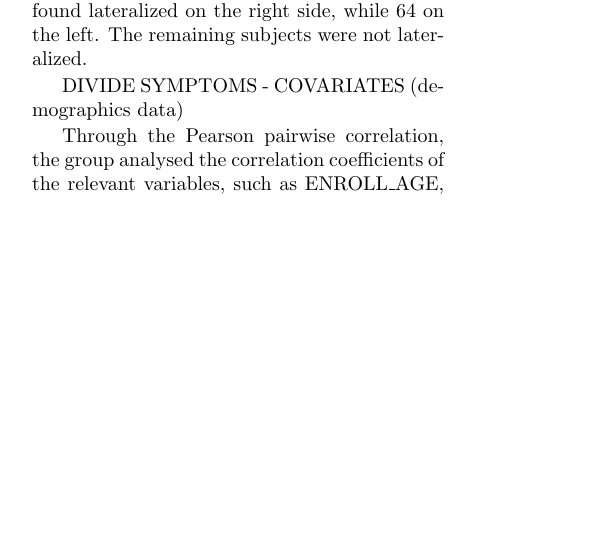
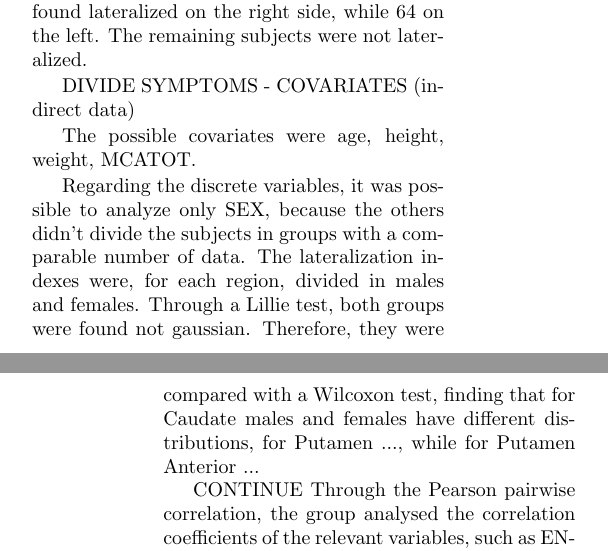
Before and after one commit to Letizia29/Homework-BPMDD, a LaTeX paper (report/report.tex): part of one column of page 4 of 8 before the commit and two parts of the columns of pages 4 and 5 of 8 after it, the two joined at a grey line, cut so that both start at the same text, the shorter picture padded with empty space. Compiled offline with pdfLaTeX.

Commit message:
update report

```diff
--- a/report/report.tex
+++ b/report/report.tex
@@ -124,8 +124,16 @@ In order to perform the statistical analysis to answer the study questions, the
 From the lateralization data, the group used a DAT binding asymmetry index found in \cite{kaasinen_ipsilateral_2016}: (right - left SBR)/(right + left SBR). The lateralization was considered relevant when the asymmetry index was higher than 20\%.
 This threshold level was adopted from a previous study \cite{fiorenzato_asymmetric_2021}. In this way, the group identified, for the Caudate,  28 PD patients with a right lateralization and 29 with a left lateralization. For the Putamen, 203 PD had a right lateralization, 2 HC and 150 PD with a left lateralization. For the Putamen Anterior, 113 PD patients were found lateralized on the right side, while 64 on the left. The remaining subjects were not lateralized.
 
-DIVIDE SYMPTOMS - COVARIATES (demographics data)
+DIVIDE SYMPTOMS - COVARIATES (indirect data)
 
+
+The possible covariates were age, height, weight, MCATOT.
+
+Regarding the discrete variables, it was possible to analyze only SEX, because the others didn't divide the subjects in groups with a comparable number of data.
+The lateralization indexes were, for each region, divided in males and females. Through a Lillie test, both groups were found not gaussian. Therefore, they were compared with a Wilcoxon test, finding that for Caudate males and females have different distributions, for Putamen ..., while for Putamen Anterior ...
+
+
+CONTINUE
 Through the Pearson pairwise correlation, the group analysed the correlation coefficients of the relevant variables, such as ENROLL\_AGE, WGTKG (weight - kg), HGTCM (height - cm), and MCATOT, with the lateralization index (figures \ref{fig:corr_mat_hc} and \ref{fig:corr_mat_pd}). For the analysis, were kept only the significant ones, with p-value $<$ 0.05, and correlation coefficient higher than 0.75. This threshold was chosen in order to have a strong correlation (0.6-0.79) and a good trade-off between selecting significant covariates and not having too many of them. With a lower correlation threshold, the number of covariates was too high. Therefore, the table \ref{tbl:covariates} was obtained, listing the significant covariates of HC and PD.
 
 \end{multicols}
```
Also changed, not shown: report/report.pdf, 4 other files.
